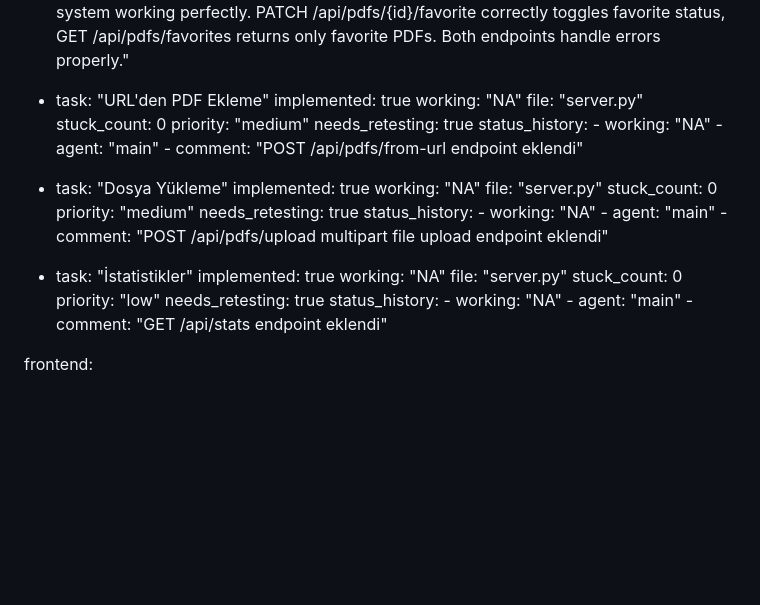
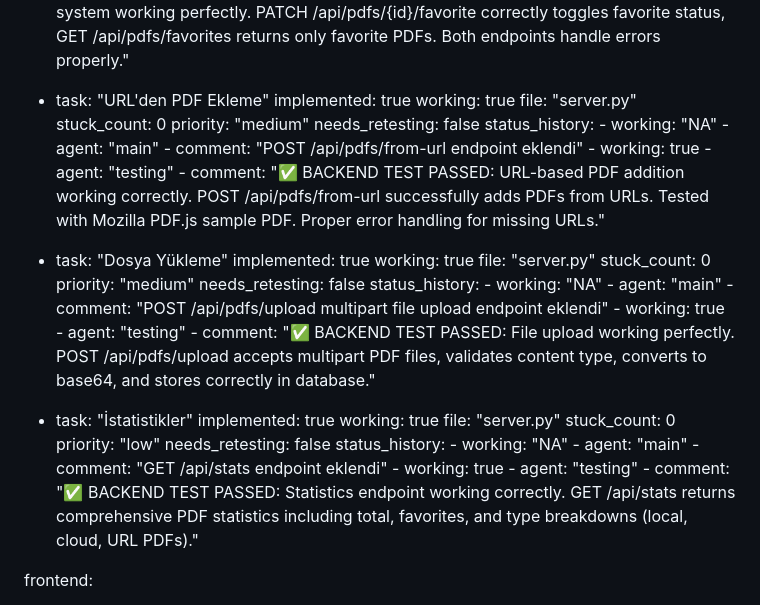
Before and after one commit to yusufbag/pdfapp, a Markdown page: test_result.md, the part around the change. Rendered like a GitHub page; blank space fills up the shorter version.

Commit message:
auto-commit for 742fd2c1-8006-44bb-b033-ce72f9dc7c81

```diff
--- a/test_result.md
+++ b/test_result.md
@@ -137,39 +137,48 @@ backend:
 
   - task: "URL'den PDF Ekleme"
     implemented: true
-    working: "NA"
+    working: true
     file: "server.py"
     stuck_count: 0
     priority: "medium"
-    needs_retesting: true
+    needs_retesting: false
     status_history:
         - working: "NA"
         - agent: "main"
         - comment: "POST /api/pdfs/from-url endpoint eklendi"
+        - working: true
+        - agent: "testing"
+        - comment: "✅ BACKEND TEST PASSED: URL-based PDF addition working correctly. POST /api/pdfs/from-url successfully adds PDFs from URLs. Tested with Mozilla PDF.js sample PDF. Proper error handling for missing URLs."
 
   - task: "Dosya Yükleme"
     implemented: true
-    working: "NA"
+    working: true
     file: "server.py"
     stuck_count: 0
     priority: "medium"
-    needs_retesting: true
+    needs_retesting: false
     status_history:
         - working: "NA"
         - agent: "main"
         - comment: "POST /api/pdfs/upload multipart file upload endpoint eklendi"
+        - working: true
+        - agent: "testing"
+        - comment: "✅ BACKEND TEST PASSED: File upload working perfectly. POST /api/pdfs/upload accepts multipart PDF files, validates content type, converts to base64, and stores correctly in database."
 
   - task: "İstatistikler"
     implemented: true
-    working: "NA"
+    working: true
     file: "server.py"
     stuck_count: 0
     priority: "low"
-    needs_retesting: true
+    needs_retesting: false
     status_history:
         - working: "NA"
         - agent: "main"
         - comment: "GET /api/stats endpoint eklendi"
+        - working: true
+        - agent: "testing"
+        - comment: "✅ BACKEND TEST PASSED: Statistics endpoint working correctly. GET /api/stats returns comprehensive PDF statistics including total, favorites, and type breakdowns (local, cloud, URL PDFs)."
 
 frontend:
   - task: "Ana Sayfa PDF Listesi"
```
